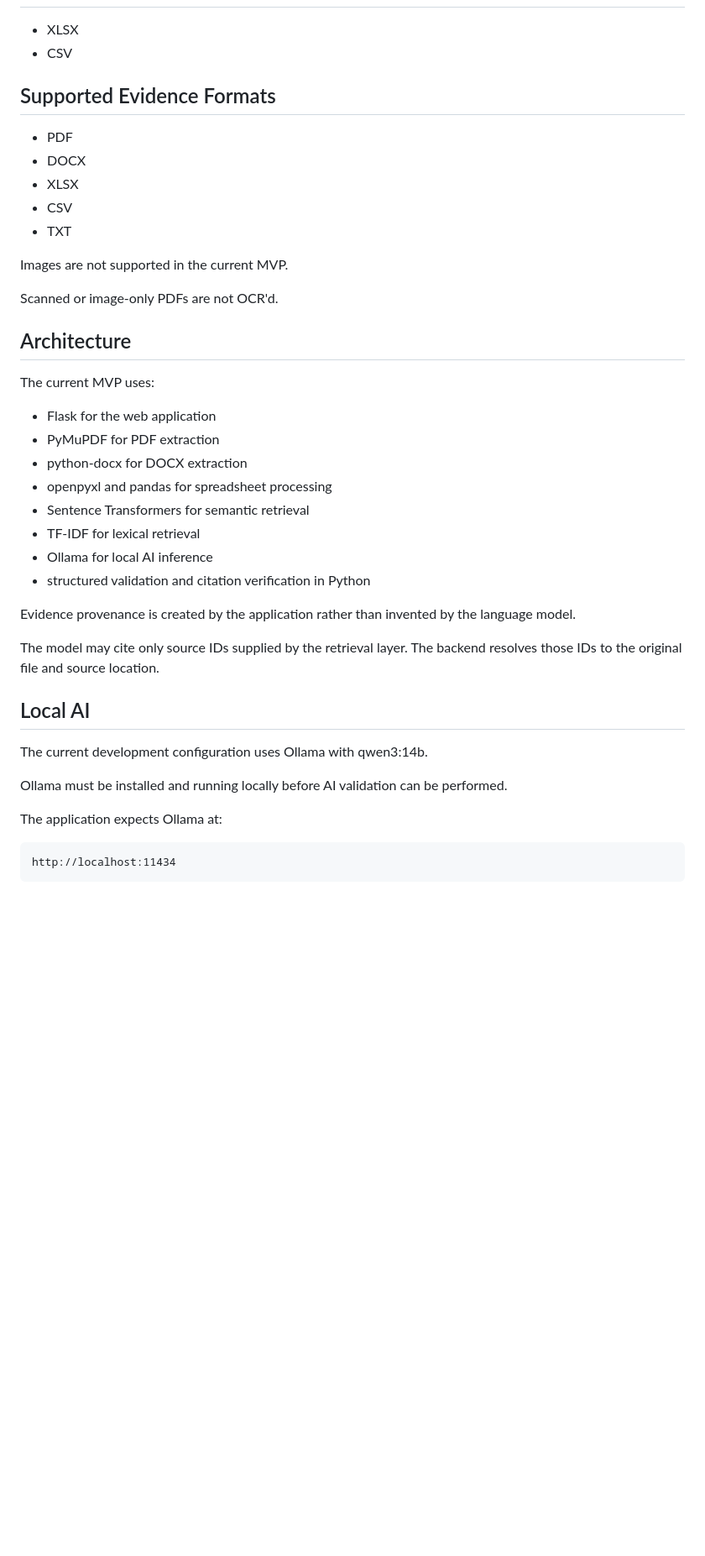
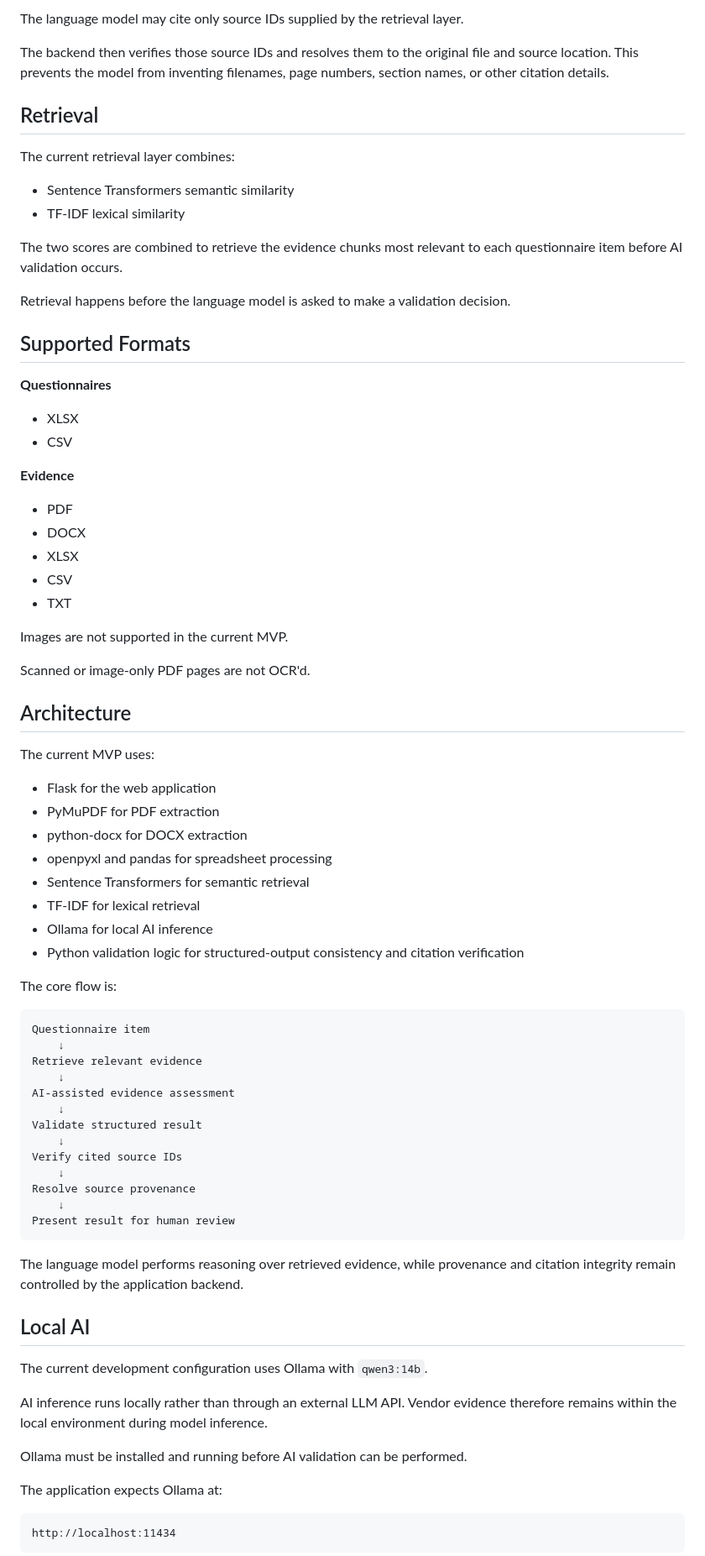
Before and after one commit to Master-Oldu/vendor-evidence-validator, a Markdown page: README.md, the part around the change printed below. Shown: that part at 84% size. Drawn GitHub-style; blank space fills up the shorter version.

```diff
--- a/README.md
+++ b/README.md
@@ -32,8 +56,26 @@ The application includes consistency guardrails. For example, a result cannot be
+The language model may cite only source IDs supplied by the retrieval layer.
+
+The backend then verifies those source IDs and resolves them to the original file and source location. This prevents the model from inventing filenames, page numbers, section names, or other citation details.
+
+## Retrieval
+
+The current retrieval layer combines:
+
+- Sentence Transformers semantic similarity
+- TF-IDF lexical similarity
+
+The two scores are combined to retrieve the evidence chunks most relevant to each questionnaire item before AI validation occurs.
+
+Retrieval happens before the language model is asked to make a validation decision.
+
+## Supported Formats
+
+**Questionnaires**
 
 - XLSX
 - CSV
 
-## Supported Evidence Formats
+**Evidence**
 
 - PDF
 - DOCX
@@ -43,7 +85,7 @@ The application includes consistency guardrails. For example, a result cannot be
 
 Images are not supported in the current MVP.
 
-Scanned or image-only PDFs are not OCR'd.
+Scanned or image-only PDF pages are not OCR'd.
 
 ## Architecture
 
@@ -56,17 +98,33 @@ The current MVP uses:
 - Sentence Transformers for semantic retrieval
 - TF-IDF for lexical retrieval
 - Ollama for local AI inference
-- structured validation and citation verification in Python
+- Python validation logic for structured-output consistency and citation verification
 
-Evidence provenance is created by the application rather than invented by the language model.
+The core flow is:
 
-The model may cite only source IDs supplied by the retrieval layer. The backend resolves those IDs to the original file and source location.
+    Questionnaire item
+        ↓
+    Retrieve relevant evidence
+        ↓
+    AI-assisted evidence assessment
+        ↓
+    Validate structured result
+        ↓
+    Verify cited source IDs
+        ↓
+    Resolve source provenance
+        ↓
+    Present result for human review
+
+The language model performs reasoning over retrieved evidence, while provenance and citation integrity remain controlled by the application backend.
 
 ## Local AI
 
-The current development configuration uses Ollama with qwen3:14b.
+The current development configuration uses Ollama with `qwen3:14b`.
 
-Ollama must be installed and running locally before AI validation can be performed.
+AI inference runs locally rather than through an external LLM API. Vendor evidence therefore remains within the local environment during model inference.
+
+Ollama must be installed and running before AI validation can be performed.
 
 The application expects Ollama at:
 
```
Also changed, not shown: other parts of README.md (+53 -36 lines), docs/assets/vendor-validator-results-demo.png (added), 1 other file.
